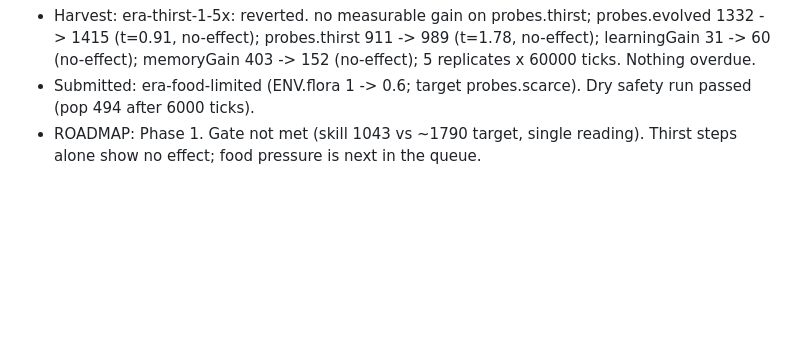
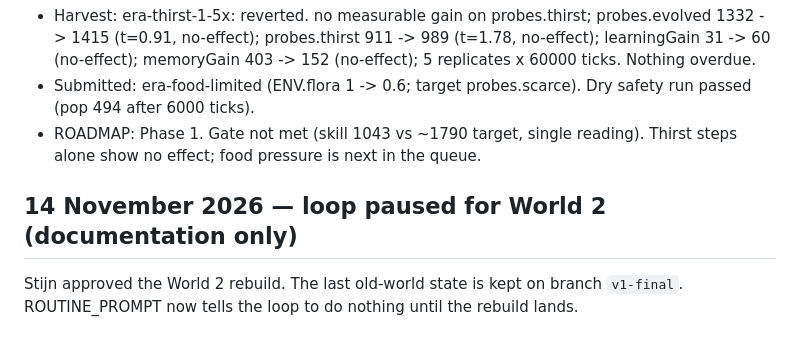
Before and after one commit to Stijndh88/nodlings, a Markdown page: loop/CHANGELOG.md, the part around the change. Rendered like a GitHub page; blank space fills up the shorter version.

```diff
--- a/loop/CHANGELOG.md
+++ b/loop/CHANGELOG.md
@@ -1585,3 +1585,7 @@ Baseline batch (15000 ticks) passed guardrails. probes.skill 1043 (evolved 1326,
 - Harvest: era-thirst-1-5x: reverted. no measurable gain on probes.thirst; probes.evolved 1332 -> 1415 (t=0.91, no-effect); probes.thirst 911 -> 989 (t=1.78, no-effect); learningGain 31 -> 60 (no-effect); memoryGain 403 -> 152 (no-effect); 5 replicates x 60000 ticks. Nothing overdue.
 - Submitted: era-food-limited (ENV.flora 1 -> 0.6; target probes.scarce). Dry safety run passed (pop 494 after 6000 ticks).
 - ROADMAP: Phase 1. Gate not met (skill 1043 vs ~1790 target, single reading). Thirst steps alone show no effect; food pressure is next in the queue.
+
+## 14 November 2026 — loop paused for World 2 (documentation only)
+
+Stijn approved the World 2 rebuild. The last old-world state is kept on branch `v1-final`. ROUTINE_PROMPT now tells the loop to do nothing until the rebuild lands.
```
Also changed, not shown: ROADMAP.md (+5 -4 lines), loop/ROUTINE_PROMPT.md (+5 -0 lines).
